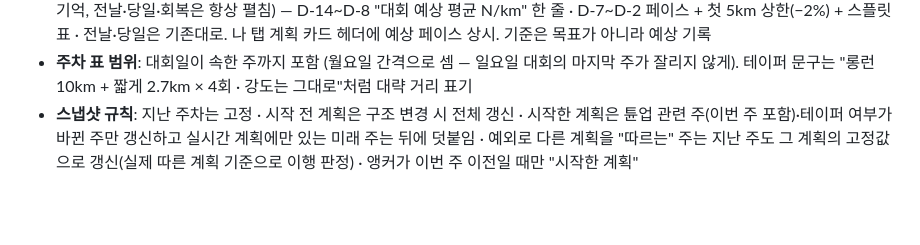
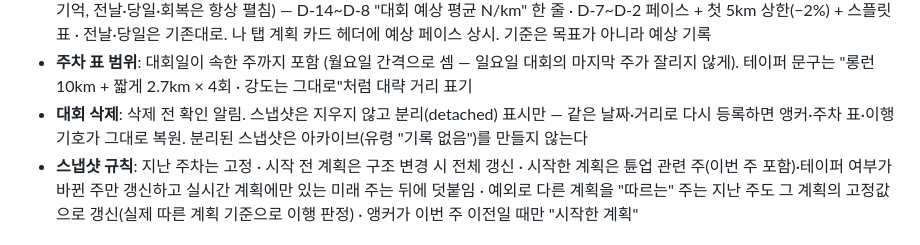
Before and after one commit to hawkblue70-cmd/MIMORunning, a Markdown page: FEATURES.md, the part around the change. Rendered like a GitHub page; blank space fills up the shorter version.

Commit message:
FEATURES: 대회 삭제 시 이력 보존·확인 알림 규칙
Co-Authored-By: Claude Fable 5.1 <noreply@anthropic.com>

```diff
--- a/FEATURES.md
+++ b/FEATURES.md
@@ -448,6 +448,7 @@
 - **판정 문턱**: 롱런 정점이 목표의 하프 0.90(19km) · 10K 이하 0.95 이상이면 "가능". 하프 0.90은 Fokkema 2020 절단점 폭에 맞춘 값
 - **대회 페이스 조기 표시**: 기록 탭 D-day 카드(가장 가까운 대회 하나. 기본 접힘 = 헤드라인 + 페이스 한 줄, 탭하면 펼침·하루 단위 기억, 전날·당일·회복은 항상 펼침) — D-14~D-8 "대회 예상 평균 N/km" 한 줄 · D-7~D-2 페이스 + 첫 5km 상한(−2%) + 스플릿 표 · 전날·당일은 기존대로. 나 탭 계획 카드 헤더에 예상 페이스 상시. 기준은 목표가 아니라 예상 기록
 - **주차 표 범위**: 대회일이 속한 주까지 포함 (월요일 간격으로 셈 — 일요일 대회의 마지막 주가 잘리지 않게). 테이퍼 문구는 "롱런 10km + 짧게 2.7km × 4회 · 강도는 그대로"처럼 대략 거리 표기
+- **대회 삭제**: 삭제 전 확인 알림. 스냅샷은 지우지 않고 분리(detached) 표시만 — 같은 날짜·거리로 다시 등록하면 앵커·주차 표·이행 기호가 그대로 복원. 분리된 스냅샷은 아카이브(유령 "기록 없음")를 만들지 않는다
 - **스냅샷 규칙**: 지난 주차는 고정 · 시작 전 계획은 구조 변경 시 전체 갱신 · 시작한 계획은 튠업 관련 주(이번 주 포함)·테이퍼 여부가 바뀐 주만 갱신하고 실시간 계획에만 있는 미래 주는 뒤에 덧붙임 · 예외로 다른 계획을 "따르는" 주는 지난 주도 그 계획의 고정값으로 갱신(실제 따른 계획 기준으로 이행 판정) · 앵커가 이번 주 이전일 때만 "시작한 계획"
 
 ### 6.10 운동 강도(RPE) 엔진 (`EffortResolver` · `EffortBaseline` · `EffortRules` · `EffortLoad` · `EffortPaceTrend`)
```
